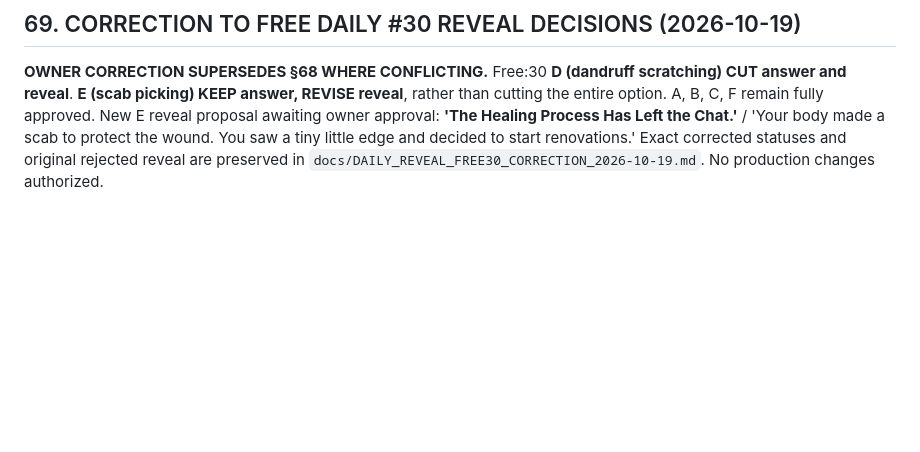
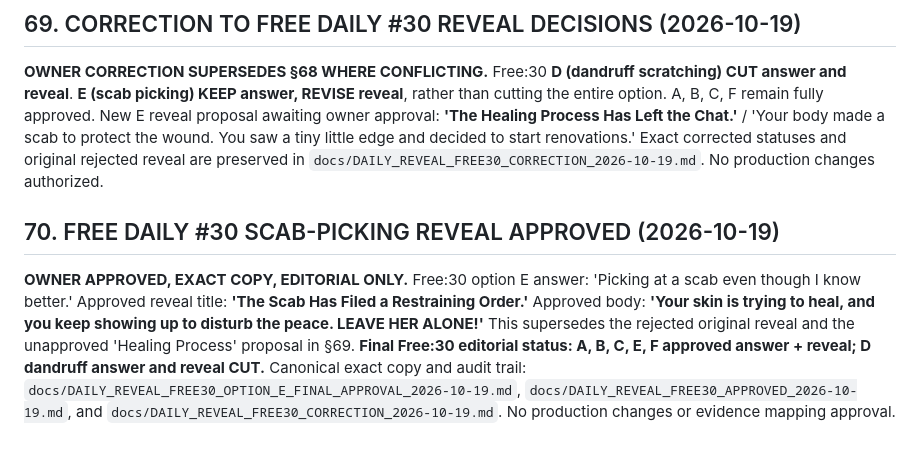
Before and after one commit to edna-ivey/apparently, a Markdown page: docs/APPARENTLY_YOU_PRODUCT_CREATIVE_BIBLE.md, the part around the change. GitHub-like rendering; blank space fills up the shorter version.

Commit message:
Approve final Free Daily 30 scab picking reveal

```diff
--- a/docs/APPARENTLY_YOU_PRODUCT_CREATIVE_BIBLE.md
+++ b/docs/APPARENTLY_YOU_PRODUCT_CREATIVE_BIBLE.md
@@ -2472,3 +2472,7 @@ That is the bible. 🔥
 ## 69. CORRECTION TO FREE DAILY #30 REVEAL DECISIONS (2026-10-19)
 
 **OWNER CORRECTION SUPERSEDES §68 WHERE CONFLICTING.** Free:30 **D (dandruff scratching) CUT answer and reveal**. **E (scab picking) KEEP answer, REVISE reveal**, rather than cutting the entire option. A, B, C, F remain fully approved. New E reveal proposal awaiting owner approval: **'The Healing Process Has Left the Chat.'** / 'Your body made a scab to protect the wound. You saw a tiny little edge and decided to start renovations.' Exact corrected statuses and original rejected reveal are preserved in `docs/DAILY_REVEAL_FREE30_CORRECTION_2026-10-19.md`. No production changes authorized.
+
+## 70. FREE DAILY #30 SCAB-PICKING REVEAL APPROVED (2026-10-19)
+
+**OWNER APPROVED, EXACT COPY, EDITORIAL ONLY.** Free:30 option E answer: 'Picking at a scab even though I know better.' Approved reveal title: **'The Scab Has Filed a Restraining Order.'** Approved body: **'Your skin is trying to heal, and you keep showing up to disturb the peace. LEAVE HER ALONE!'** This supersedes the rejected original reveal and the unapproved 'Healing Process' proposal in §69. **Final Free:30 editorial status: A, B, C, E, F approved answer + reveal; D dandruff answer and reveal CUT.** Canonical exact copy and audit trail: `docs/DAILY_REVEAL_FREE30_OPTION_E_FINAL_APPROVAL_2026-10-19.md`, `docs/DAILY_REVEAL_FREE30_APPROVED_2026-10-19.md`, and `docs/DAILY_REVEAL_FREE30_CORRECTION_2026-10-19.md`. No production changes or evidence mapping approval.
```
Also changed, not shown: docs/DAILY_REVEAL_FREE30_OPTION_E_FINAL_APPROVAL_2026-10-19.md (added, +15 -0 lines).
